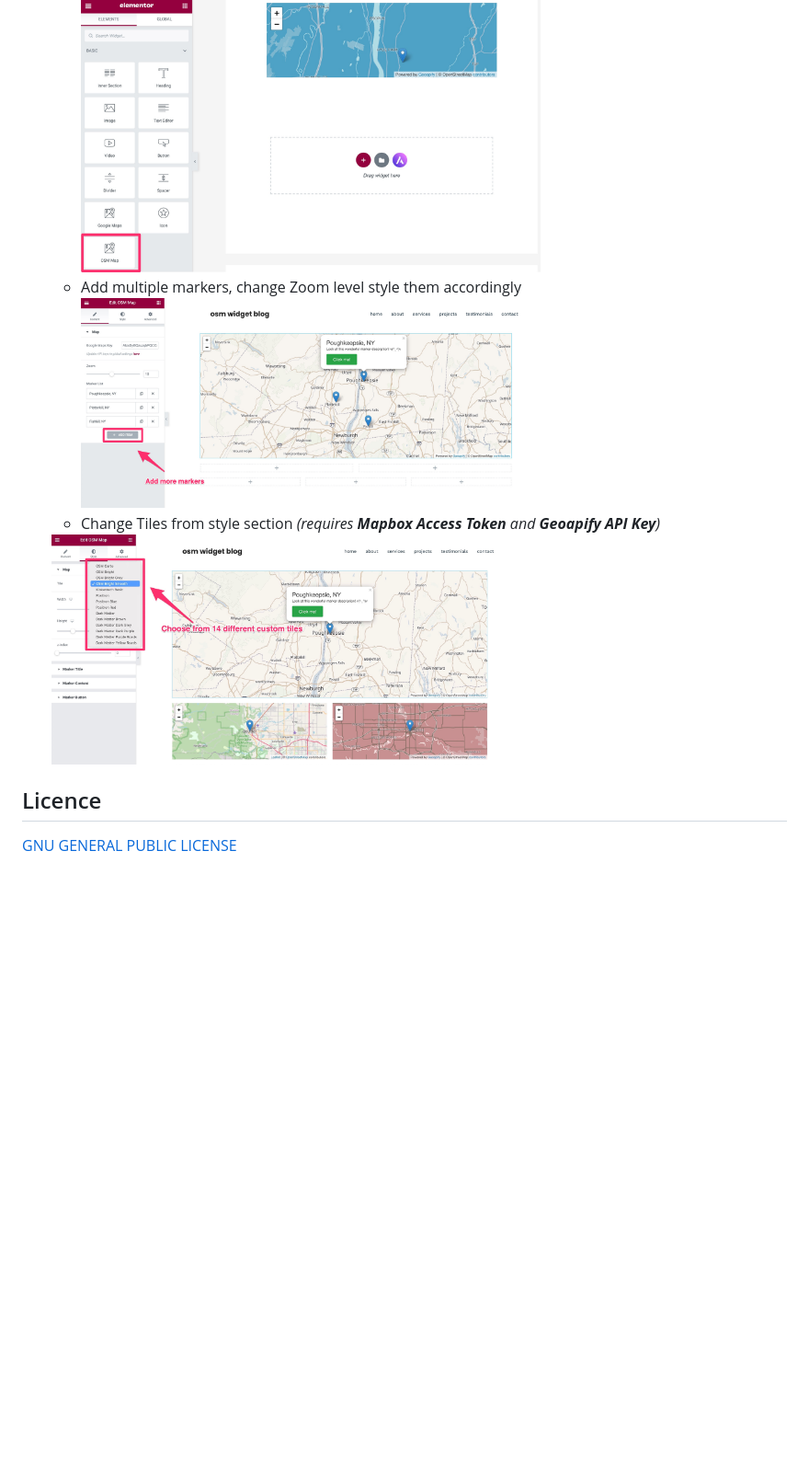
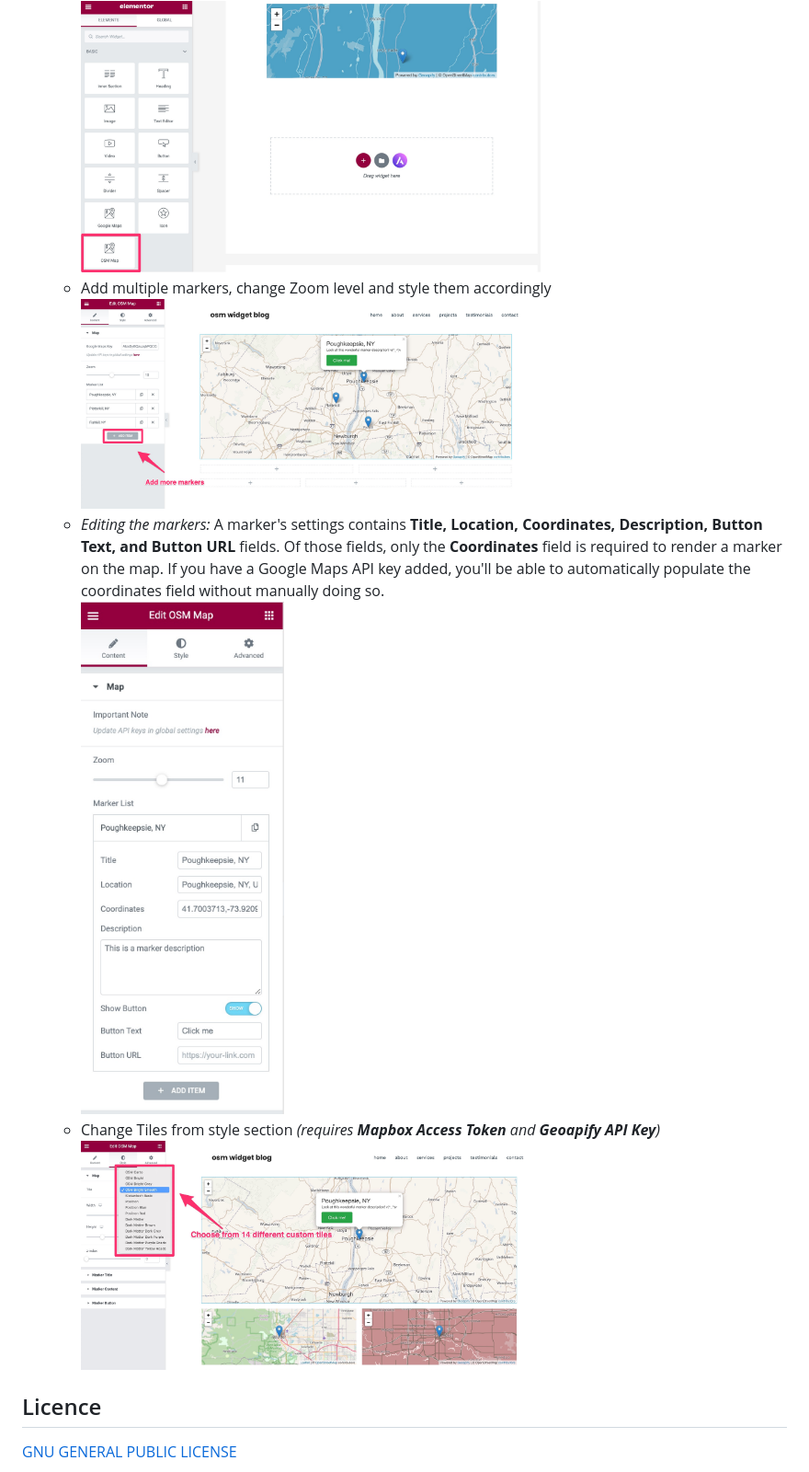
Before and after one commit to flopperj/osm-map-elementor, a Markdown page: README.md, the part around the change. Shown at 92% size. GitHub-like rendering; pictures changed too: assets/screenshot-4.jpg, assets/screenshot-5.jpg (added); blank space fills up the shorter version.

Commit message:
- updated readme text and screenshots

```diff
--- a/README.md
+++ b/README.md
@@ -13,9 +13,11 @@ This plugin is [open sourced](https://github.com/flopperj/osm-map-elementor) so
 3. Add OSM Map to your elementor page and have fun :)
     - Find OSM Map widget from elements listing and add it to your elementor page<br />
       <img src="https://raw.githubusercontent.com/flopperj/osm-map-elementor/master/assets/screenshot-2.jpg" width="500" height="auto" />
-    - Add multiple markers, change Zoom level style them accordingly<br />
+    - Add multiple markers, change Zoom level and style them accordingly<br />
       <img src="https://raw.githubusercontent.com/flopperj/osm-map-elementor/master/assets/screenshot-3.jpg" width="500" height="auto" />
+    - _Editing the markers:_ A marker's settings contains **Title, Location, Coordinates, Description, Button Text, and Button URL** fields. Of those fields, only the **Coordinates** field is required to render a marker on the map. If you have a Google Maps API key added, you'll be able to automatically populate the coordinates field without manually doing so.<br />
+      <img src="https://raw.githubusercontent.com/flopperj/osm-map-elementor/master/assets/screenshot-4.jpg" width="500" height="auto" />
     - Change Tiles from style section _(requires **Mapbox Access Token** and **Geoapify API Key**)_<br />
-    <img src="https://raw.githubusercontent.com/flopperj/osm-map-elementor/master/assets/screenshot-4.jpg" width="500" height="auto" />
+      <img src="https://raw.githubusercontent.com/flopperj/osm-map-elementor/master/assets/screenshot-5.jpg" width="500" height="auto" />
 ## Licence
 [GNU GENERAL PUBLIC LICENSE](https://raw.githubusercontent.com/flopperj/osm-map-elementor/master/LICENSE.txt)
```
Also changed, not shown: 1 other file.
